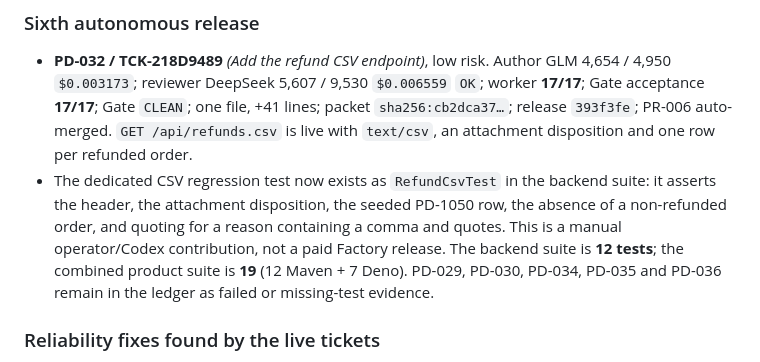
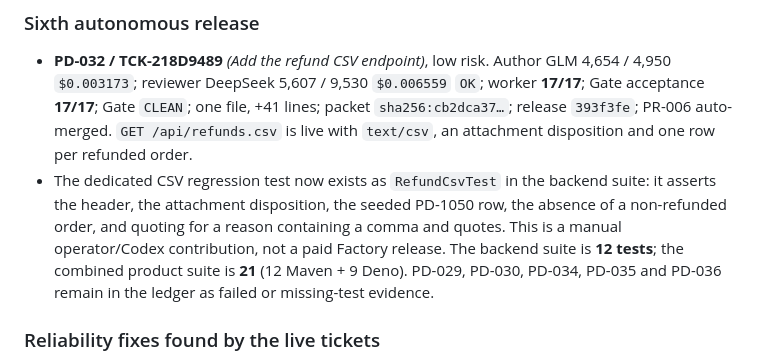
Before and after one commit to OualidGuennif/aeion-playground, a Markdown page: docs/parceldesk-product.md, the part around the change. Drawn GitHub-style.

```diff
--- a/docs/parceldesk-product.md
+++ b/docs/parceldesk-product.md
@@ -159,7 +159,7 @@ remains `fc6ca0d`. The API image was promoted from PD-032 and the web image from
   it asserts the header, the attachment disposition, the seeded PD-1050 row, the absence of
   a non-refunded order, and quoting for a reason containing a comma and quotes. This is a
   manual operator/Codex contribution, not a paid Factory release. The backend suite is
-  **12 tests**; the combined product suite is **19** (12 Maven + 7 Deno). PD-029, PD-030,
+  **12 tests**; the combined product suite is **21** (12 Maven + 9 Deno). PD-029, PD-030,
   PD-034, PD-035 and PD-036 remain in the ledger as failed or missing-test evidence.
 
 ### Reliability fixes found by the live tickets
```
Also changed, not shown: docs/live-inference.md (+1 -1 lines), docs/roadmap.md (+1 -1 lines).
